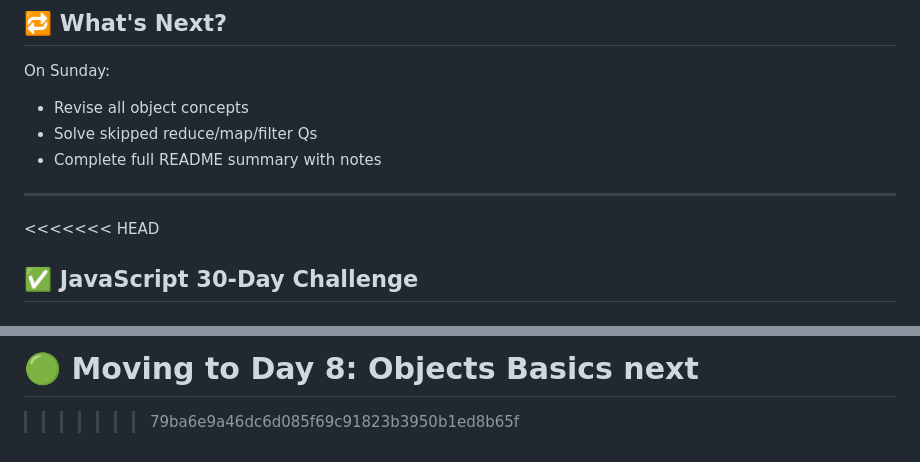
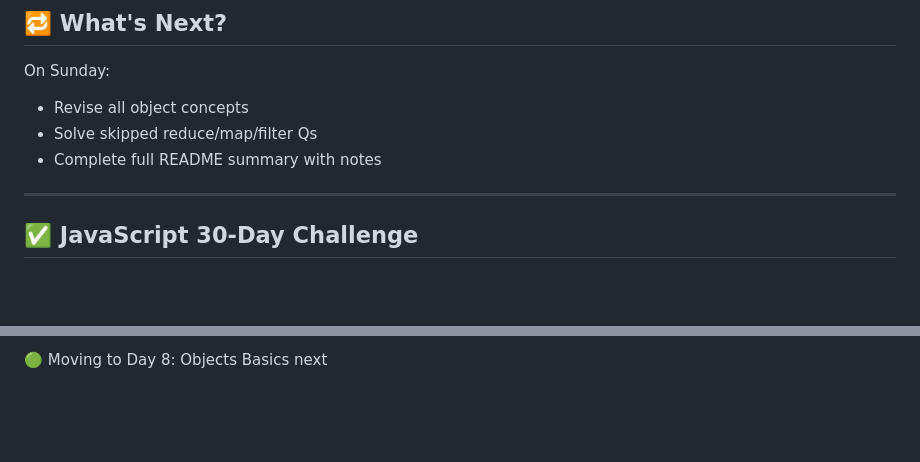
Before and after one commit to Aman71200/finalJavascript, a Markdown page: README.md, 2 parts joined by grey strips. Rendered like a GitHub page; blank space fills up the shorter version.

Commit message:
✅ Day 7 recap added to README — All questions done

```diff
--- a/README.md
+++ b/README.md
@@ -149,7 +149,6 @@ On Sunday:
 - Complete full README summary with notes
 
 ---
-<<<<<<< HEAD
 
 ## ✅ JavaScript 30-Day Challenge
 
@@ -170,5 +169,3 @@ On Sunday:
 - Skipped items from previous days also completed
 
 🟢 Moving to Day 8: Objects Basics next
-=======
->>>>>>> 79ba6e9a46dc6d085f69c91823b3950b1ed8b65f
```
